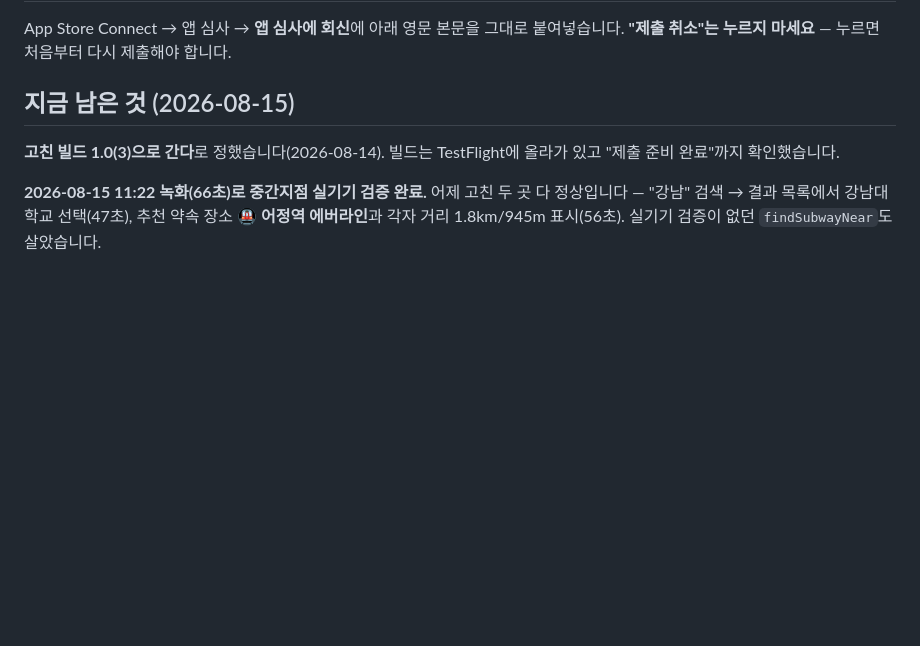
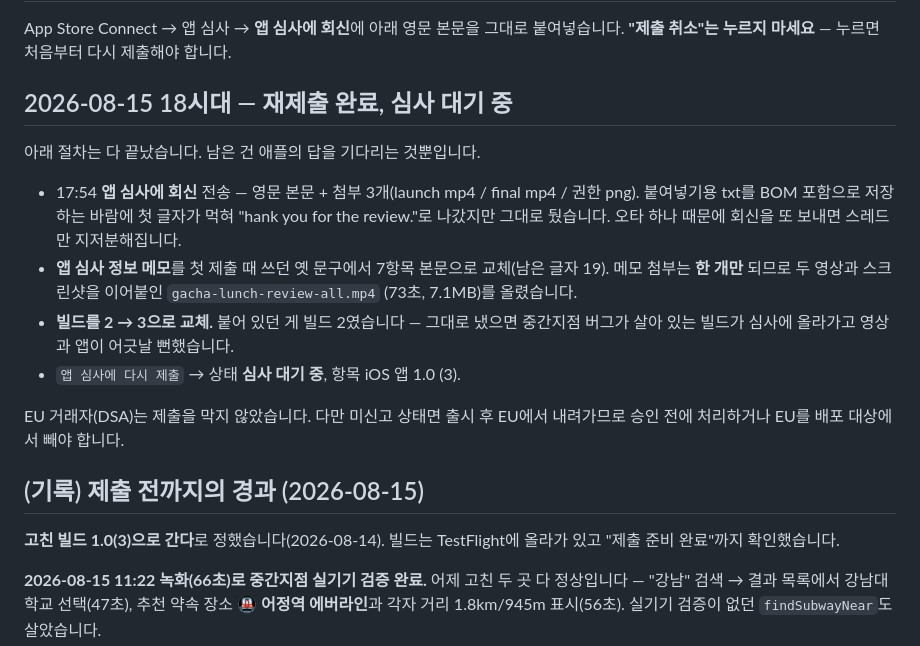
Before and after one commit to jakebae89-create/gacha-lunch, a Markdown page: appstore-review-reply.md, the part around the change. Rendered like a GitHub page; blank space fills up the shorter version.

Commit message:
1.0(3) 재제출 완료 기록 — 심사 대기 중
- 회신 전송(본문 + 첨부 3개), 심사 메모를 7항목 본문으로 교체
- 메모 첨부가 1개 제한이라 영상 둘 + 권한 스크린샷을 한 파일로 이어붙여 올림
- 빌드 섹션에 빌드 2가 붙어 있던 것을 3으로 교체
- EU 거래자(DSA)는 제출을 막지 않았으나 승인 전 처리 필요

Co-Authored-By: Claude Opus 5 <noreply@anthropic.com>

```diff
--- a/appstore-review-reply.md
+++ b/appstore-review-reply.md
@@ -3,7 +3,24 @@
 App Store Connect → 앱 심사 → **앱 심사에 회신**에 아래 영문 본문을 그대로 붙여넣습니다.
 **"제출 취소"는 누르지 마세요** — 누르면 처음부터 다시 제출해야 합니다.
 
-## 지금 남은 것 (2026-08-15)
+## 2026-08-15 18시대 — 재제출 완료, 심사 대기 중
+
+아래 절차는 다 끝났습니다. 남은 건 애플의 답을 기다리는 것뿐입니다.
+
+- 17:54 **앱 심사에 회신** 전송 — 영문 본문 + 첨부 3개(launch mp4 / final mp4 / 권한 png).
+  붙여넣기용 txt를 BOM 포함으로 저장하는 바람에 첫 글자가 먹혀 "hank you for the review."로
+  나갔지만 그대로 뒀습니다. 오타 하나 때문에 회신을 또 보내면 스레드만 지저분해집니다.
+- **앱 심사 정보 메모**를 첫 제출 때 쓰던 옛 문구에서 7항목 본문으로 교체(남은 글자 19).
+  메모 첨부는 **한 개만** 되므로 두 영상과 스크린샷을 이어붙인 `gacha-lunch-review-all.mp4`
+  (73초, 7.1MB)를 올렸습니다.
+- **빌드를 2 → 3으로 교체.** 붙어 있던 게 빌드 2였습니다 — 그대로 냈으면 중간지점 버그가
+  살아 있는 빌드가 심사에 올라가고 영상과 앱이 어긋날 뻔했습니다.
+- `앱 심사에 다시 제출` → 상태 **심사 대기 중**, 항목 iOS 앱 1.0 (3).
+
+EU 거래자(DSA)는 제출을 막지 않았습니다. 다만 미신고 상태면 출시 후 EU에서 내려가므로
+승인 전에 처리하거나 EU를 배포 대상에서 빼야 합니다.
+
+## (기록) 제출 전까지의 경과 (2026-08-15)
 
 **고친 빌드 1.0(3)으로 간다**로 정했습니다(2026-08-14). 빌드는 TestFlight에 올라가 있고
 "제출 준비 완료"까지 확인했습니다.
```
